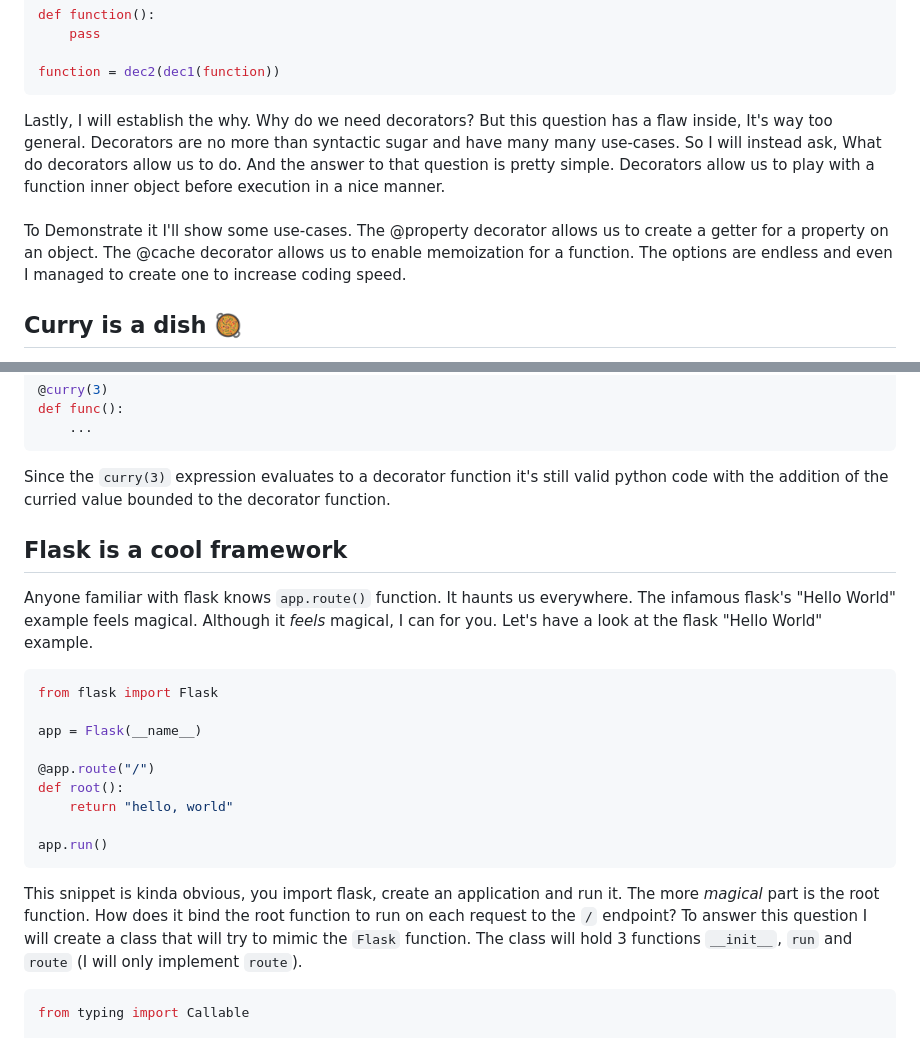
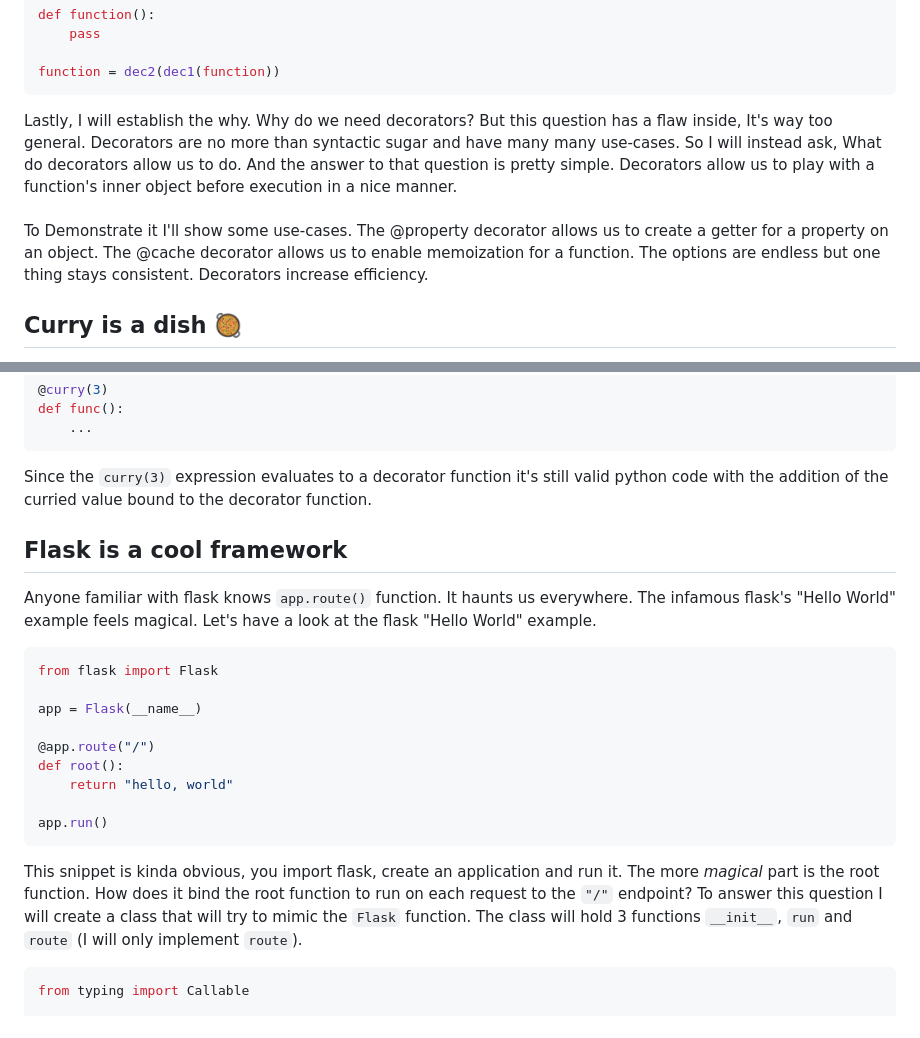
Before and after one commit to AniAdamPashut/AniAdamPashut.github.io, a Markdown page: markdown/python decorators.md, 2 parts joined by grey strips. GitHub-like rendering.

Commit message:
Who tf needs to spellcheck????

````diff
--- a/markdown/python decorators.md
+++ b/markdown/python decorators.md
@@ -35,9 +35,9 @@ def function():
 function = dec2(dec1(function))
 ```
 
-Lastly, I will establish the why. Why do we need decorators? But this question has a flaw inside, It's way too general. Decorators are no more than syntactic sugar and have many many use-cases. So I will instead ask, What do decorators allow us to do. And the answer to that question is pretty simple. Decorators allow us to play with a function inner object before execution in a nice manner.
+Lastly, I will establish the why. Why do we need decorators? But this question has a flaw inside, It's way too general. Decorators are no more than syntactic sugar and have many many use-cases. So I will instead ask, What do decorators allow us to do. And the answer to that question is pretty simple. Decorators allow us to play with a function's inner object before execution in a nice manner.
 <br><br>
-To Demonstrate it I'll show some use-cases. The @property decorator allows us to create a getter for a property on an object. The @cache decorator allows us to enable memoization for a function. The options are endless and even I managed to create one to increase coding speed.
+To Demonstrate it I'll show some use-cases. The @property decorator allows us to create a getter for a property on an object. The @cache decorator allows us to enable memoization for a function. The options are endless but one thing stays consistent. Decorators increase efficiency.
 
 ## Curry is a dish 🥘
 Currying is a powerful technique in functional programming that allows the use of multiple "middleman" functions. Currying allows us the separate the load on different function in a chain-like setup. Although this happens automatically in functional languages (e.g. Haskell, OCaml) it is not in python, but we can still utilize it.
@@ -80,11 +80,11 @@ def func():
     ...
 ```
 
-Since the `curry(3)` expression evaluates to a decorator function it's still valid python code with the addition of the curried value bounded to the decorator function.
+Since the `curry(3)` expression evaluates to a decorator function it's still valid python code with the addition of the curried value bound to the decorator function.
 
 ## Flask is a cool framework
 
-Anyone familiar with flask knows `app.route()` function. It haunts us everywhere. The infamous flask's "Hello World" example feels magical. Although it *feels* magical, I can for you. Let's have a look at the flask "Hello World" example.
+Anyone familiar with flask knows `app.route()` function. It haunts us everywhere. The infamous flask's "Hello World" example feels magical. Let's have a look at the flask "Hello World" example.
 
 ```py
 from flask import Flask
@@ -98,7 +98,7 @@ def root():
 app.run()
 ```
 
-This snippet is kinda obvious, you import flask, create an application and run it. The more *magical* part is the root function. How does it bind the root function to run on each request to the `/` endpoint? To answer this question I will create a class that will try to mimic the `Flask` function. The class will hold 3 functions `__init__`, `run` and `route` (I will only implement `route`).
+This snippet is kinda obvious, you import flask, create an application and run it. The more *magical* part is the root function. How does it bind the root function to run on each request to the `"/"` endpoint? To answer this question I will create a class that will try to mimic the `Flask` function. The class will hold 3 functions `__init__`, `run` and `route` (I will only implement `route`).
 
 
 ```py
````
